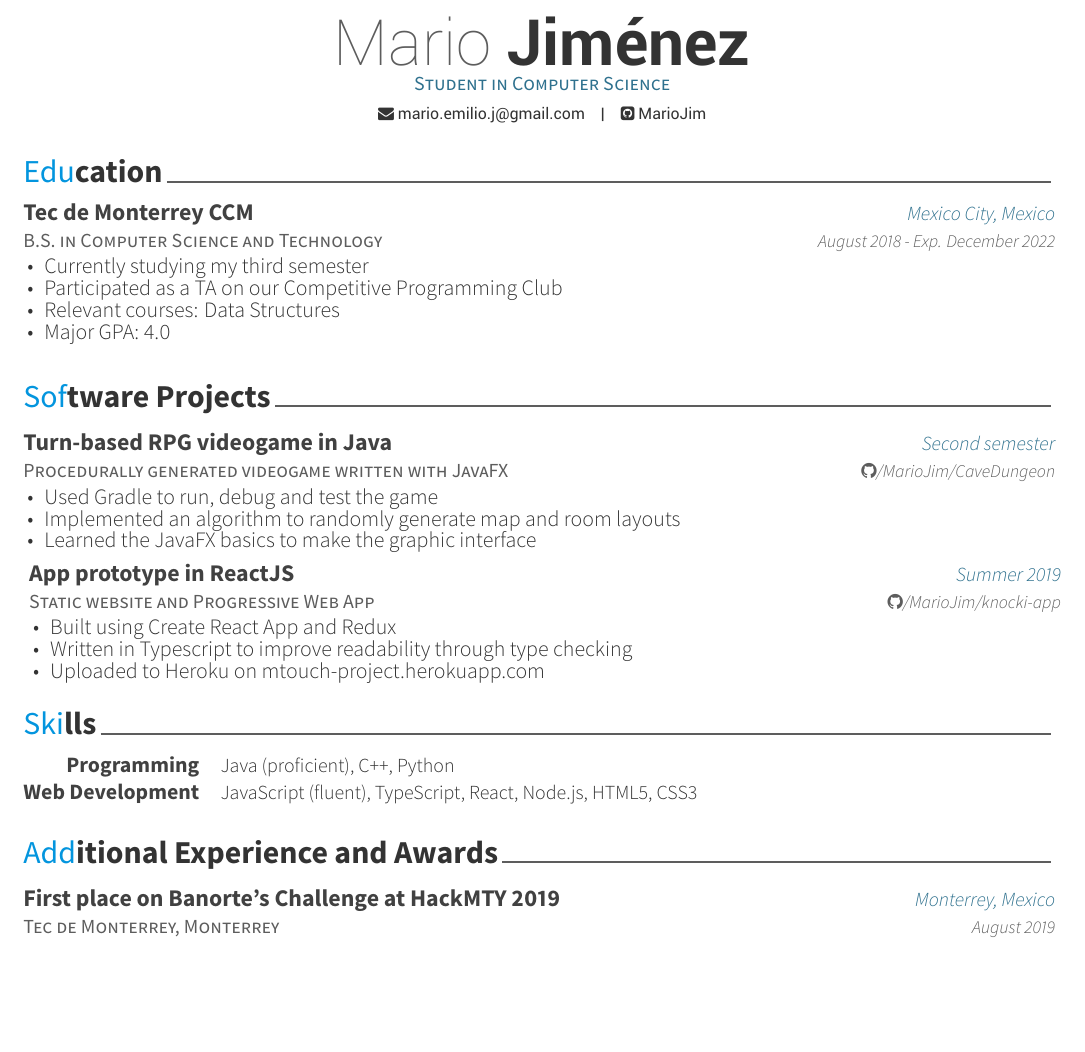
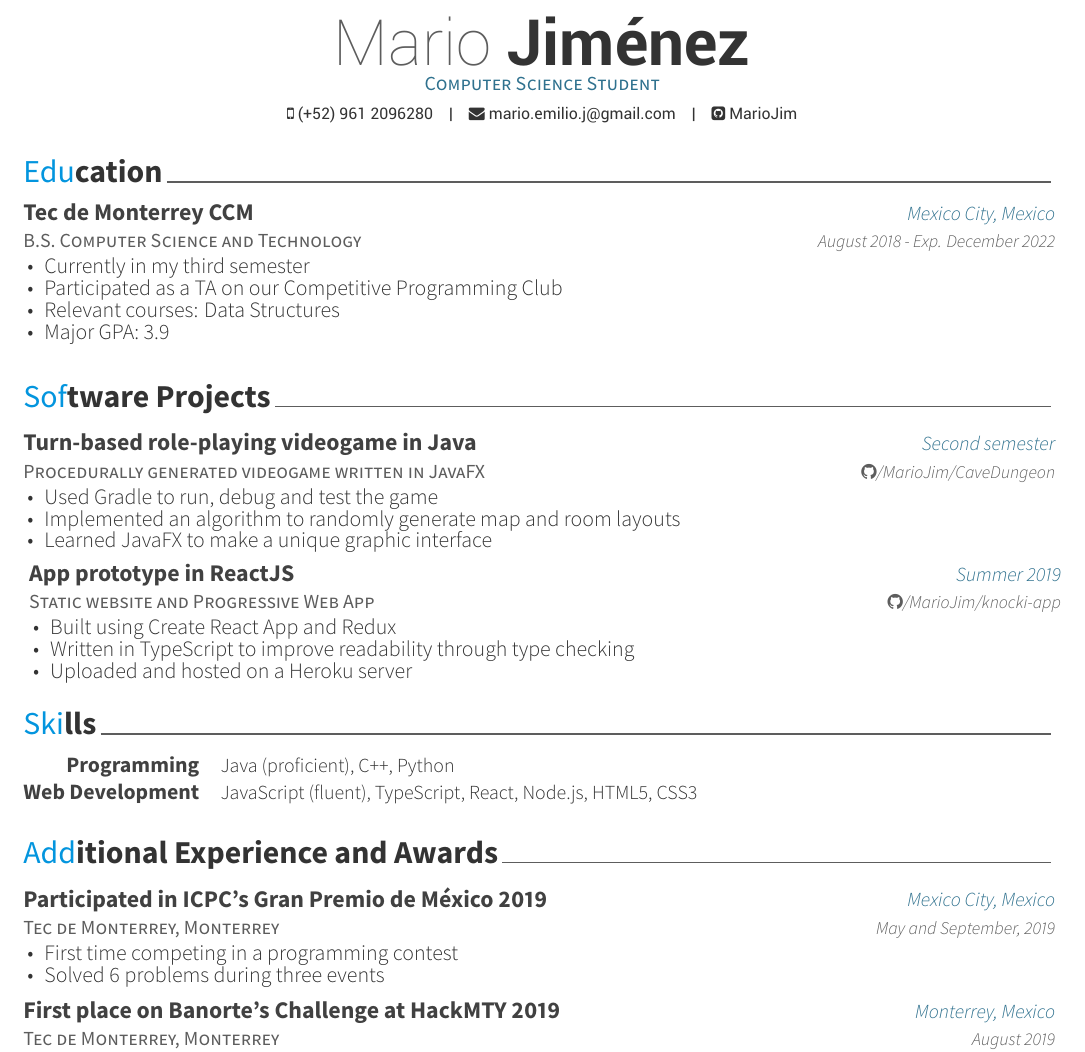
Before and after one commit to MarioJim/ResumeAndPortfolio, a LaTeX CV (resume.tex, which reads resume/additional.tex, resume/education.tex, resume/projects.tex): part of the page, cut so that both start at the same text, the shorter picture padded with empty space. The pictures show the PDF file resume.pdf that the author committed with the source.

Commit message:
Added "Gran Premio de México 2019", little changes

```diff
--- a/resume.tex
+++ b/resume.tex
@@ -52,8 +52,8 @@
 %	Comment any of the lines below if they are not required
 %-------------------------------------------------------------------------------
 \name{Mario}{Jiménez}
-\position{Student in Computer Science}
-% \mobile{}
+\position{Computer Science Student}
+\mobile{(+52) 961 2096280}
 \email{mario.emilio.j@gmail.com}
 % \homepage{}
 \github{MarioJim}
--- a/resume/additional.tex
+++ b/resume/additional.tex
@@ -8,6 +8,19 @@
 %	CONTENT
 %-------------------------------------------------------------------------------
 \begin{cventries}
+
+%---------------------------------------------------------
+  \cventry
+    {Tec de Monterrey, Monterrey} % Affiliation/role
+    {Participated in ICPC's Gran Premio de México 2019} % Organization/group
+    {Mexico City, Mexico} % Location
+    {May and September, 2019} % Date(s)
+    {
+      \begin{cvitems} % Description(s) of experience/contributions/knowledge
+        \item {First time competing in a programming contest}
+        \item {Solved 6 problems during three events}
+      \end{cvitems}
+    }
 
 %---------------------------------------------------------
   \cventry
--- a/resume/education.tex
+++ b/resume/education.tex
@@ -11,16 +11,16 @@
 
 %---------------------------------------------------------
   \cventry
-    {B.S. in Computer Science and Technology} % Degree
+    {B.S. Computer Science and Technology} % Degree
     {Tec de Monterrey CCM} % Institution
     {Mexico City, Mexico} % Location
     {August 2018 - Exp. December 2022} % Date(s)
     {
       \begin{cvitems} % Description(s) bullet points
-        \item {Currently studying my third semester}
+        \item {Currently in my third semester}
         \item {Participated as a TA on our Competitive Programming Club}
         \item {Relevant courses: Data Structures}
-        \item {Major GPA: 4.0}
+        \item {Major GPA: 3.9}
       \end{cvitems}
     }
 
--- a/resume/projects.tex
+++ b/resume/projects.tex
@@ -11,15 +11,15 @@
 
 %---------------------------------------------------------
 \cventry
-    {Procedurally generated videogame written with JavaFX} % Subtitle
-    {Turn-based RPG videogame in Java} % Title
+    {Procedurally generated videogame written in JavaFX} % Subtitle
+    {Turn-based role-playing videogame in Java} % Title
     {Second semester} % Date
     {\faGithub/MarioJim/CaveDungeon}
     {
       \begin{cvitems} % Description(s) bullet points
         \item {Used Gradle to run, debug and test the game}
         \item {Implemented an algorithm to randomly generate map and room layouts}
-        \item {Learned the JavaFX basics to make the graphic interface}
+        \item {Learned JavaFX to make a unique graphic interface}
       \end{cvitems}
     }
 \cventry
@@ -30,8 +30,8 @@
     {
       \begin{cvitems} % Description(s) bullet points
         \item {Built using Create React App and Redux}
-        \item {Written in Typescript to improve readability through type checking}
-        \item {Uploaded to Heroku on mtouch-project.herokuapp.com}
+        \item {Written in TypeScript to improve readability through type checking}
+        \item {Uploaded and hosted on a Heroku server}
       \end{cvitems}
     }
 
```
Also changed, not shown: resume.pdf.
